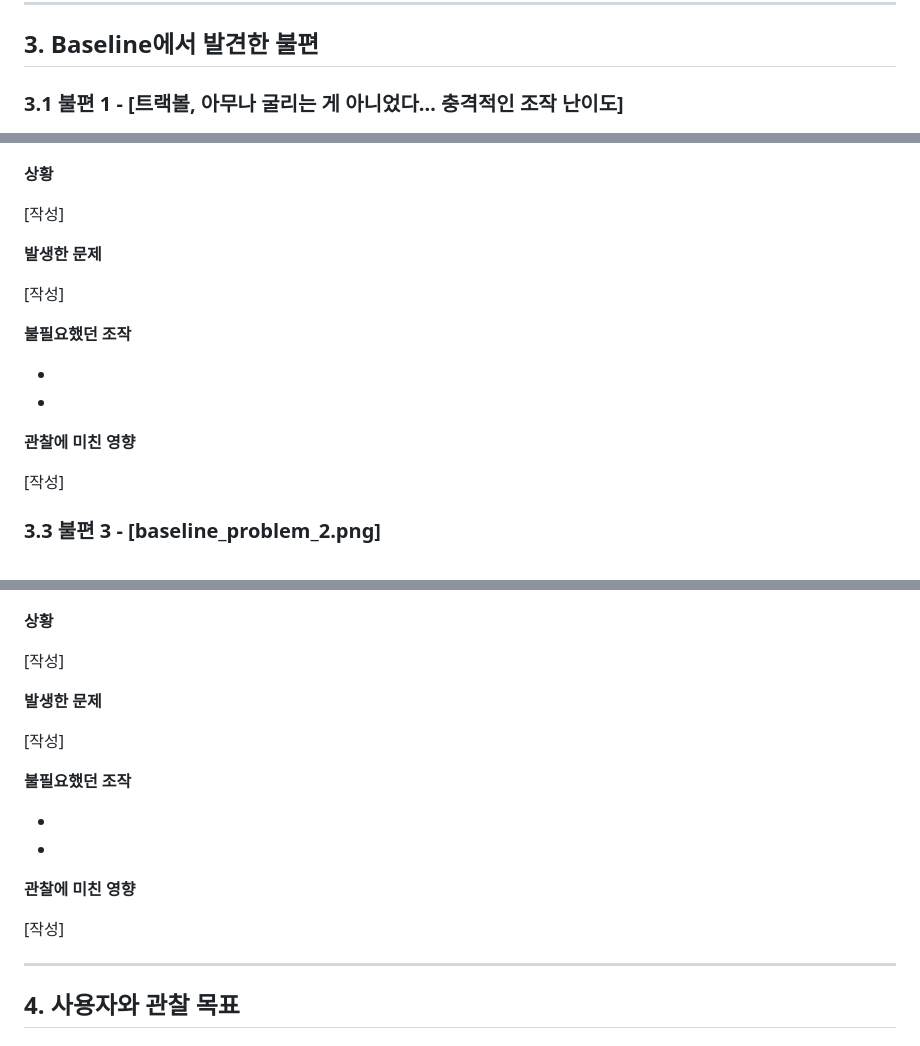
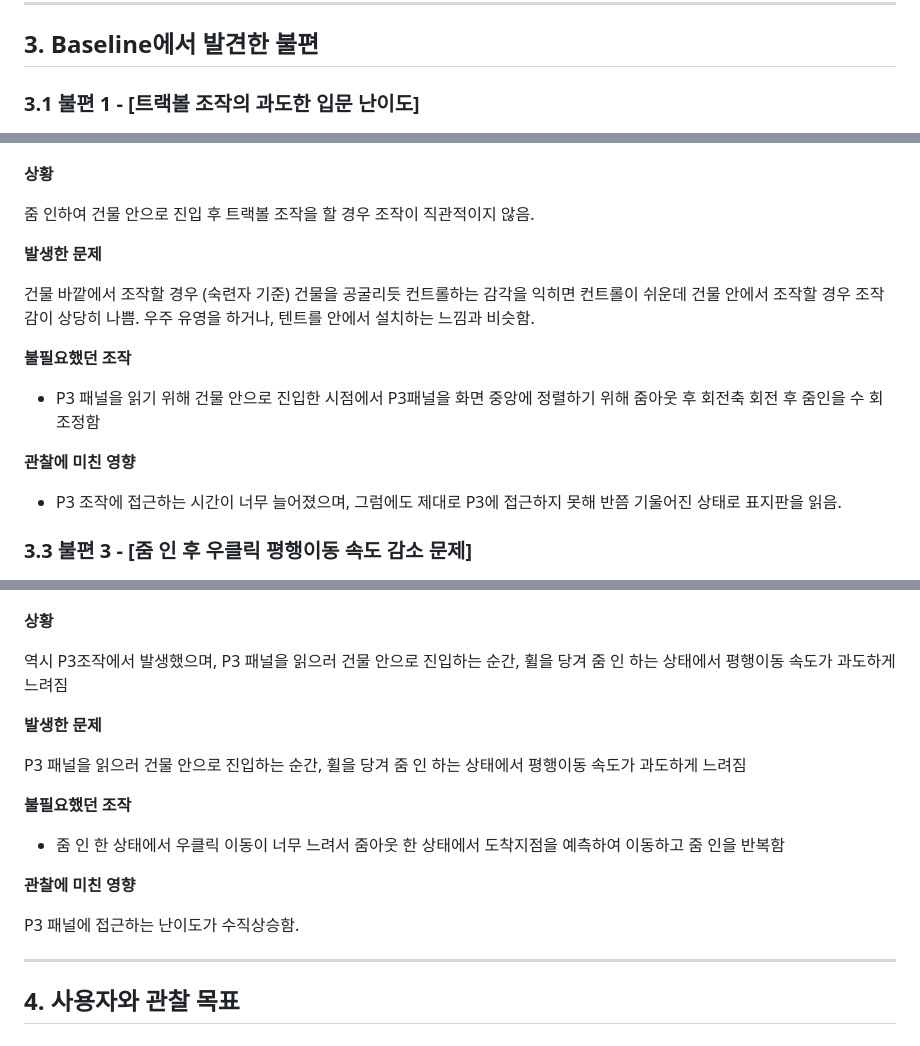
Before and after one commit to syzygykr/cg-2026-solar-syzygykr, a Markdown page: week4/week4.md, 3 parts joined by grey strips. Drawn GitHub-style.

Commit message:
불편한 점 2,3 작성

```diff
--- a/week4/week4.md
+++ b/week4/week4.md
@@ -73,7 +73,7 @@ O1과 O2는 두 대상의 구조를 비교하고 판단 근거를 기록하였
 
 ## 3. Baseline에서 발견한 불편
 
-### 3.1 불편 1 - [트랙볼, 아무나 굴리는 게 아니었다… 충격적인 조작 난이도]
+### 3.1 불편 1 - [트랙볼 조작의 과도한 입문 난이도]
 
 ![Baseline 문제 1](images/baseline_problem_1.png)
 
@@ -102,41 +102,40 @@ O2에서 측면 뷰로 돌아가기 위해 줌아웃 후 회전을 진행함.
 
 **상황**
 
-[작성]
+줌 인하여 건물 안으로 진입 후 트랙볼 조작을 할 경우 조작이 직관적이지 않음.
 
 **발생한 문제**
 
-[작성]
+건물 바깥에서 조작할 경우 (숙련자 기준) 건물을 공굴리듯 컨트롤하는 감각을 익히면 컨트롤이 쉬운데
+건물 안에서 조작할 경우 조작감이 상당히 나쁨. 우주 유영을 하거나, 텐트를 안에서 설치하는 느낌과 비슷함.
 
 **불필요했던 조작**
 
--
--
+- P3 패널을 읽기 위해 건물 안으로 진입한 시점에서 P3패널을 화면 중앙에 정렬하기 위해 줌아웃 후 회전축 회전 후 줌인을 수 회 조정함
 
 **관찰에 미친 영향**
 
-[작성]
+- P3 조작에 접근하는 시간이 너무 늘어졌으며, 그럼에도 제대로 P3에 접근하지 못해 반쯤 기울어진 상태로 표지판을 읽음.
 
-### 3.3 불편 3 - [baseline_problem_2.png]
+### 3.3 불편 3 - [줌 인 후 우클릭 평행이동 속도 감소 문제]
 
 ![Baseline 문제 3](images/baseline_problem_3.png)
 
 **상황**
 
-[작성]
+역시 P3조작에서 발생했으며, P3 패널을 읽으러 건물 안으로 진입하는 순간, 휠을 당겨 줌 인 하는 상태에서 평행이동 속도가 과도하게 느려짐
 
 **발생한 문제**
 
-[작성]
+P3 패널을 읽으러 건물 안으로 진입하는 순간, 휠을 당겨 줌 인 하는 상태에서 평행이동 속도가 과도하게 느려짐
 
 **불필요했던 조작**
 
--
--
+- 줌 인 한 상태에서 우클릭 이동이 너무 느려서 줌아웃 한 상태에서 도착지점을 예측하여 이동하고 줌 인을 반복함
 
 **관찰에 미친 영향**
 
-[작성]
+P3 패널에 접근하는 난이도가 수직상승함.
 
 ---
 
```
Also changed, not shown: other parts of week4/week4.md (+1 -1 lines).
